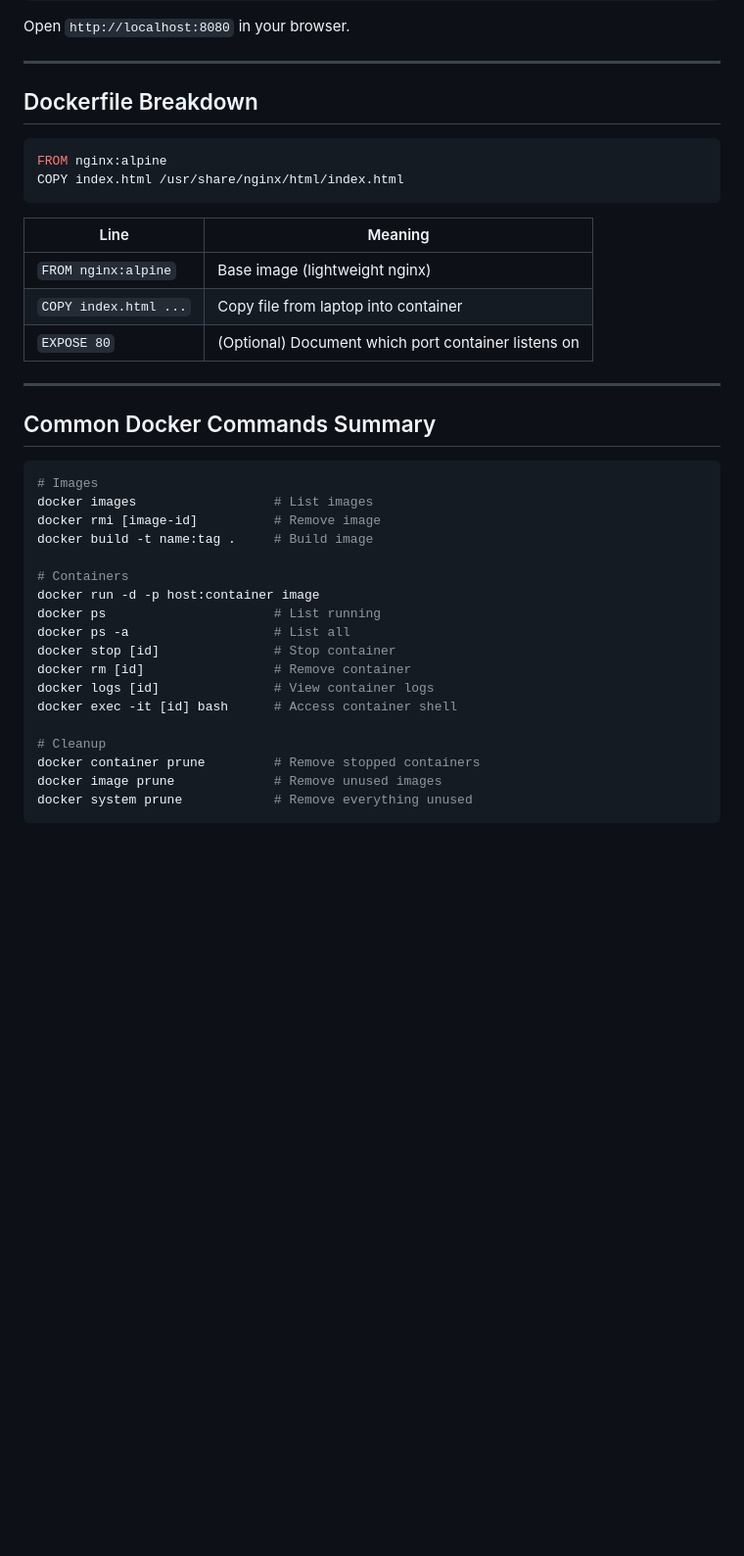
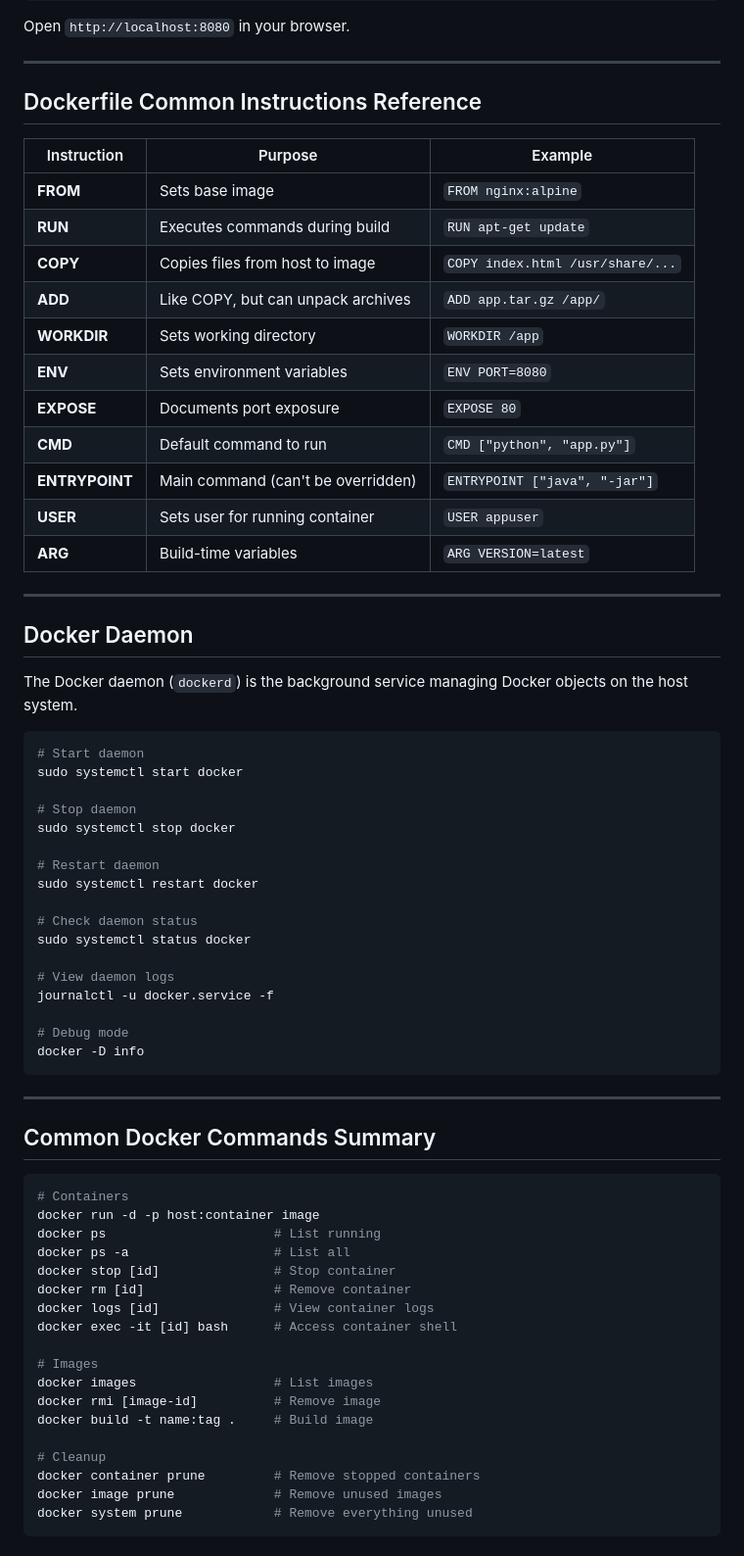
Before and after one commit to 4bdullahfaisal/Containerization, a Markdown page: Docker/module-1.md, the part around one of its changes. Shown at 98% size. GitHub-like rendering; blank space fills up the shorter version.

````diff
--- a/Docker/module-1.md
+++ b/Docker/module-1.md
@@ -140,29 +160,53 @@ Open `http://localhost:8080` in your browser.
 
 ---
 
-## Dockerfile Breakdown
+## Dockerfile Common Instructions Reference
 
-```dockerfile
-FROM nginx:alpine
-COPY index.html /usr/share/nginx/html/index.html
+| Instruction | Purpose | Example |
+|-------------|---------|---------|
+| **FROM** | Sets base image | `FROM nginx:alpine` |
+| **RUN** | Executes commands during build | `RUN apt-get update` |
+| **COPY** | Copies files from host to image | `COPY index.html /usr/share/...` |
+| **ADD** | Like COPY, but can unpack archives | `ADD app.tar.gz /app/` |
+| **WORKDIR** | Sets working directory | `WORKDIR /app` |
+| **ENV** | Sets environment variables | `ENV PORT=8080` |
+| **EXPOSE** | Documents port exposure | `EXPOSE 80` |
+| **CMD** | Default command to run | `CMD ["python", "app.py"]` |
+| **ENTRYPOINT** | Main command (can't be overridden) | `ENTRYPOINT ["java", "-jar"]` |
+| **USER** | Sets user for running container | `USER appuser` |
+| **ARG** | Build-time variables | `ARG VERSION=latest` |
+
+---
+
+## Docker Daemon
+
+The Docker daemon (`dockerd`) is the background service managing Docker objects on the host system.
+
+```bash
+# Start daemon
+sudo systemctl start docker
+
+# Stop daemon
+sudo systemctl stop docker
+
+# Restart daemon
+sudo systemctl restart docker
+
+# Check daemon status
+sudo systemctl status docker
+
+# View daemon logs
+journalctl -u docker.service -f
+
+# Debug mode
+docker -D info
 ```
-
-| Line | Meaning |
-|------|---------|
-| `FROM nginx:alpine` | Base image (lightweight nginx) |
-| `COPY index.html ...` | Copy file from laptop into container |
-| `EXPOSE 80` | (Optional) Document which port container listens on |
 
 ---
 
 ## Common Docker Commands Summary
 
 ```bash
-# Images
-docker images                  # List images
-docker rmi [image-id]          # Remove image
-docker build -t name:tag .     # Build image
-
 # Containers
 docker run -d -p host:container image
 docker ps                      # List running
@@ -172,6 +216,11 @@ docker rm [id]                 # Remove container
 docker logs [id]               # View container logs
 docker exec -it [id] bash      # Access container shell
 
+# Images
+docker images                  # List images
+docker rmi [image-id]          # Remove image
+docker build -t name:tag .     # Build image
+
 # Cleanup
 docker container prune         # Remove stopped containers
 docker image prune             # Remove unused images
````
Also changed, not shown: other parts of Docker/module-1.md (+23 -3 lines).
